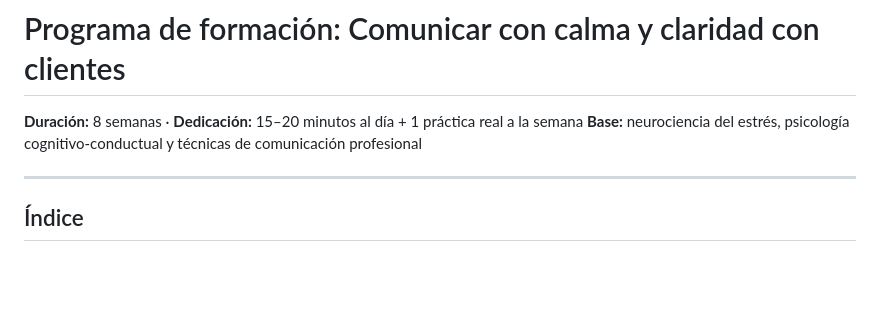
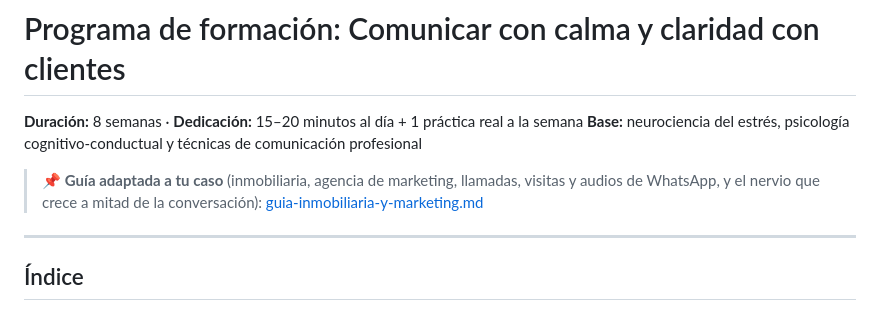
Before and after one commit to GrowthboostMKG/Tremdora-proyect, a Markdown page: programa-comunicacion/README.md, the part around the change. Rendered like a GitHub page; blank space fills up the shorter version.

```diff
--- a/programa-comunicacion/README.md
+++ b/programa-comunicacion/README.md
@@ -2,6 +2,8 @@
 
 **Duración:** 8 semanas · **Dedicación:** 15–20 minutos al día + 1 práctica real a la semana
 **Base:** neurociencia del estrés, psicología cognitivo-conductual y técnicas de comunicación profesional
+
+> 📌 **Guía adaptada a tu caso** (inmobiliaria, agencia de marketing, llamadas, visitas y audios de WhatsApp, y el nervio que crece a mitad de la conversación): [guia-inmobiliaria-y-marketing.md](guia-inmobiliaria-y-marketing.md)
 
 ---
 
```
Also changed, not shown: programa-comunicacion/guia-inmobiliaria-y-marketing.md (added, +363 -0 lines).
